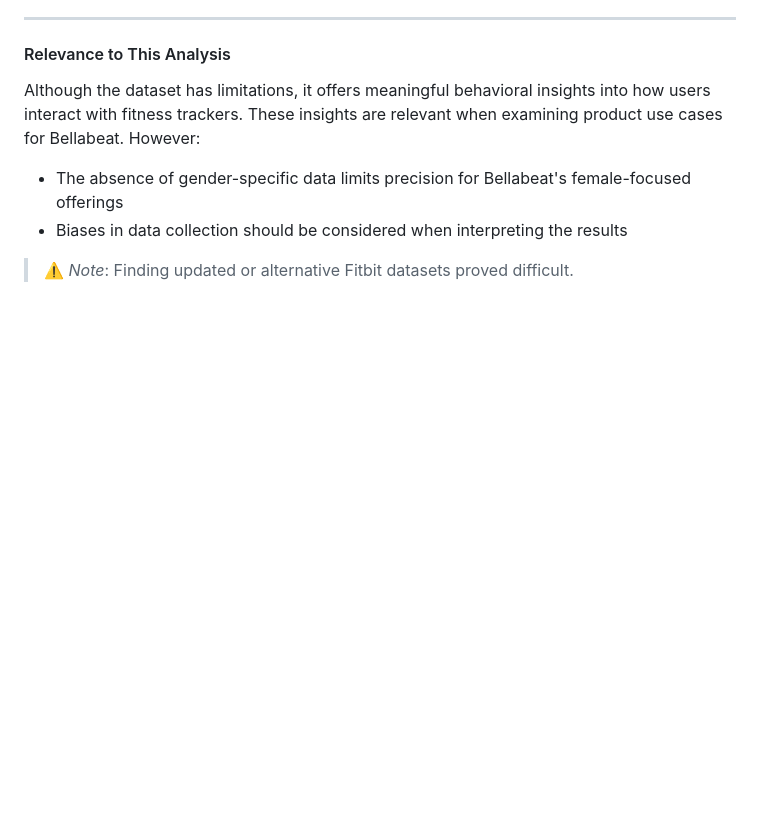
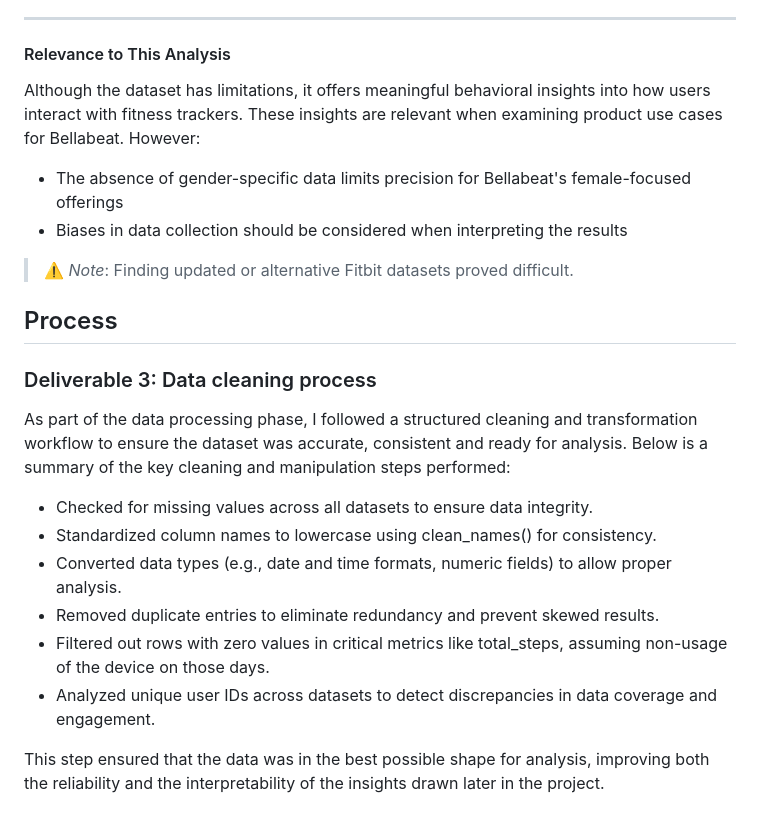
Before and after one commit to Chris351999/Google-Data-Analytics-Capstone-Case-Study-2-How-Can-a-Wellness-Technology-Company-Play-It-Smart-, a Markdown page: README.md, the part around the change. Drawn GitHub-style; blank space fills up the shorter version.

Commit message:
Update README.md
Process step done

```diff
--- a/README.md
+++ b/README.md
@@ -110,3 +110,16 @@ Although the dataset has limitations, it offers meaningful behavioral insights i
 - Biases in data collection should be considered when interpreting the results
 
 > ⚠️ *Note*: Finding updated or alternative Fitbit datasets proved difficult.
+
+## Process
+### Deliverable 3: Data cleaning process
+As part of the data processing phase, I followed a structured cleaning and transformation workflow to ensure the dataset was accurate, consistent and ready for analysis. Below is a summary of the key cleaning and manipulation steps performed:
+
+- Checked for missing values across all datasets to ensure data integrity.
+- Standardized column names to lowercase using clean_names() for consistency.
+- Converted data types (e.g., date and time formats, numeric fields) to allow proper analysis.
+- Removed duplicate entries to eliminate redundancy and prevent skewed results.
+- Filtered out rows with zero values in critical metrics like total_steps, assuming non-usage of the device on those days.
+- Analyzed unique user IDs across datasets to detect discrepancies in data coverage and engagement.
+
+This step ensured that the data was in the best possible shape for analysis, improving both the reliability and the interpretability of the insights drawn later in the project.
```
